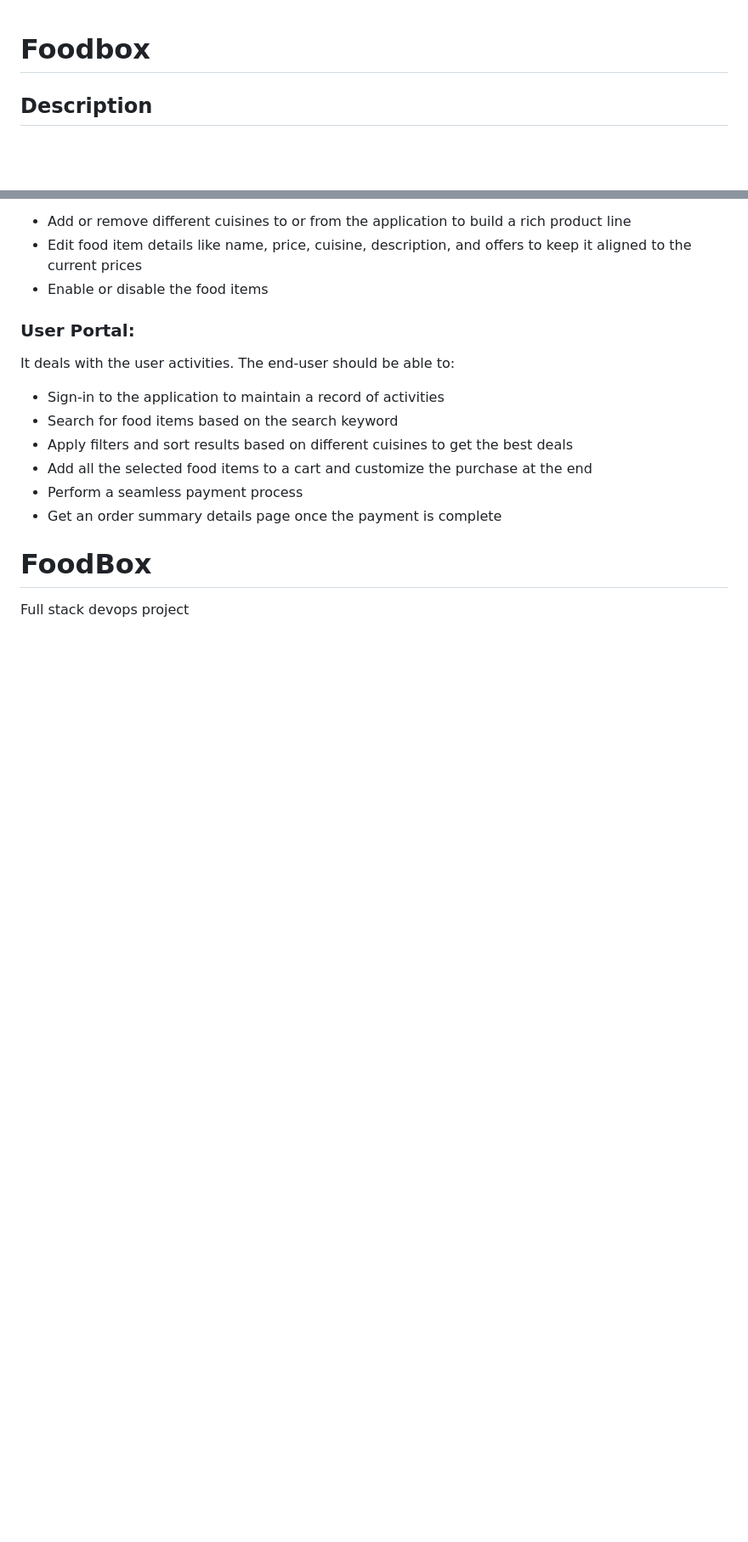
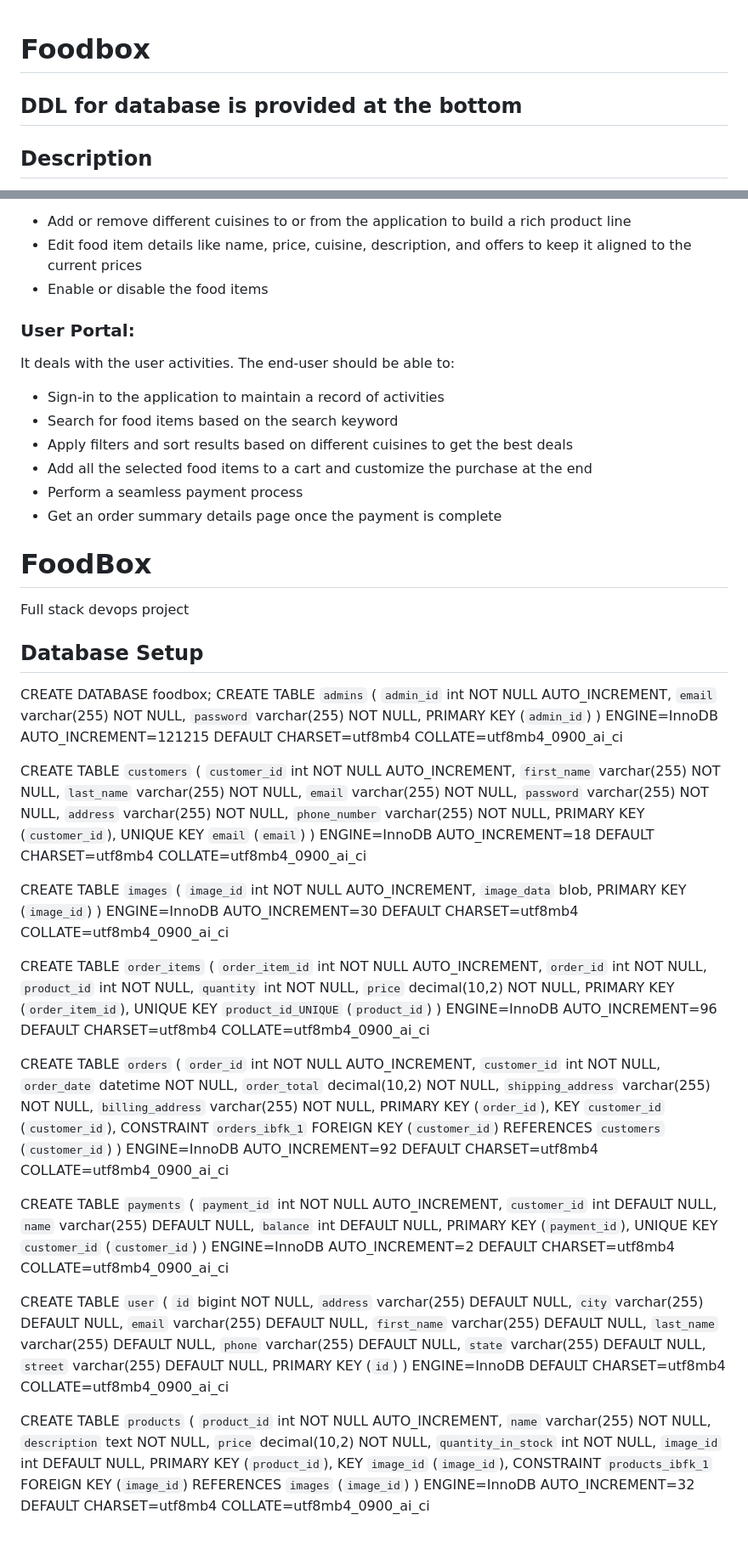
Before and after one commit to My-Portfolio-Projects/FoodBox, a Markdown page: README.md, 2 parts joined by grey strips. Shown: that part at 85% size. Drawn GitHub-style; blank space fills up the shorter version.

Commit message:
Update README.md
DDL in readme.md

```diff
--- a/README.md
+++ b/README.md
@@ -1,5 +1,6 @@
 # Foodbox
 
+## DDL for database is provided at the bottom
 ## Description
 
 Create a dynamic and responsive online food delivery web application for ordering food items of different cuisines from a restaurant.
@@ -64,3 +65,86 @@ It deals with the user activities. The end-user should be able to:
 
 # FoodBox
 Full stack devops project
+
+## Database Setup
+CREATE DATABASE foodbox;
+CREATE TABLE `admins` (
+  `admin_id` int NOT NULL AUTO_INCREMENT,
+  `email` varchar(255) NOT NULL,
+  `password` varchar(255) NOT NULL,
+  PRIMARY KEY (`admin_id`)
+) ENGINE=InnoDB AUTO_INCREMENT=121215 DEFAULT CHARSET=utf8mb4 COLLATE=utf8mb4_0900_ai_ci
+
+CREATE TABLE `customers` (
+  `customer_id` int NOT NULL AUTO_INCREMENT,
+  `first_name` varchar(255) NOT NULL,
+  `last_name` varchar(255) NOT NULL,
+  `email` varchar(255) NOT NULL,
+  `password` varchar(255) NOT NULL,
+  `address` varchar(255) NOT NULL,
+  `phone_number` varchar(255) NOT NULL,
+  PRIMARY KEY (`customer_id`),
+  UNIQUE KEY `email` (`email`)
+) ENGINE=InnoDB AUTO_INCREMENT=18 DEFAULT CHARSET=utf8mb4 COLLATE=utf8mb4_0900_ai_ci
+
+CREATE TABLE `images` (
+  `image_id` int NOT NULL AUTO_INCREMENT,
+  `image_data` blob,
+  PRIMARY KEY (`image_id`)
+) ENGINE=InnoDB AUTO_INCREMENT=30 DEFAULT CHARSET=utf8mb4 COLLATE=utf8mb4_0900_ai_ci
+
+CREATE TABLE `order_items` (
+  `order_item_id` int NOT NULL AUTO_INCREMENT,
+  `order_id` int NOT NULL,
+  `product_id` int NOT NULL,
+  `quantity` int NOT NULL,
+  `price` decimal(10,2) NOT NULL,
+  PRIMARY KEY (`order_item_id`),
+  UNIQUE KEY `product_id_UNIQUE` (`product_id`)
+) ENGINE=InnoDB AUTO_INCREMENT=96 DEFAULT CHARSET=utf8mb4 COLLATE=utf8mb4_0900_ai_ci
+
+CREATE TABLE `orders` (
+  `order_id` int NOT NULL AUTO_INCREMENT,
+  `customer_id` int NOT NULL,
+  `order_date` datetime NOT NULL,
+  `order_total` decimal(10,2) NOT NULL,
+  `shipping_address` varchar(255) NOT NULL,
+  `billing_address` varchar(255) NOT NULL,
+  PRIMARY KEY (`order_id`),
+  KEY `customer_id` (`customer_id`),
+  CONSTRAINT `orders_ibfk_1` FOREIGN KEY (`customer_id`) REFERENCES `customers` (`customer_id`)
+) ENGINE=InnoDB AUTO_INCREMENT=92 DEFAULT CHARSET=utf8mb4 COLLATE=utf8mb4_0900_ai_ci
+
+CREATE TABLE `payments` (
+  `payment_id` int NOT NULL AUTO_INCREMENT,
+  `customer_id` int DEFAULT NULL,
+  `name` varchar(255) DEFAULT NULL,
+  `balance` int DEFAULT NULL,
+  PRIMARY KEY (`payment_id`),
+  UNIQUE KEY `customer_id` (`customer_id`)
+) ENGINE=InnoDB AUTO_INCREMENT=2 DEFAULT CHARSET=utf8mb4 COLLATE=utf8mb4_0900_ai_ci
+
+CREATE TABLE `user` (
+  `id` bigint NOT NULL,
+  `address` varchar(255) DEFAULT NULL,
+  `city` varchar(255) DEFAULT NULL,
+  `email` varchar(255) DEFAULT NULL,
+  `first_name` varchar(255) DEFAULT NULL,
+  `last_name` varchar(255) DEFAULT NULL,
+  `phone` varchar(255) DEFAULT NULL,
+  `state` varchar(255) DEFAULT NULL,
+  `street` varchar(255) DEFAULT NULL,
+  PRIMARY KEY (`id`)
+) ENGINE=InnoDB DEFAULT CHARSET=utf8mb4 COLLATE=utf8mb4_0900_ai_ci
+
+CREATE TABLE `products` (
+  `product_id` int NOT NULL AUTO_INCREMENT,
+  `name` varchar(255) NOT NULL,
+  `description` text NOT NULL,
+  `price` decimal(10,2) NOT NULL,
+  `quantity_in_stock` int NOT NULL,
+  `image_id` int DEFAULT NULL,
+  PRIMARY KEY (`product_id`),
+  KEY `image_id` (`image_id`),
+  CONSTRAINT `products_ibfk_1` FOREIGN KEY (`image_id`) REFERENCES `images` (`image_id`)
+) ENGINE=InnoDB AUTO_INCREMENT=32 DEFAULT CHARSET=utf8mb4 COLLATE=utf8mb4_0900_ai_ci
```
